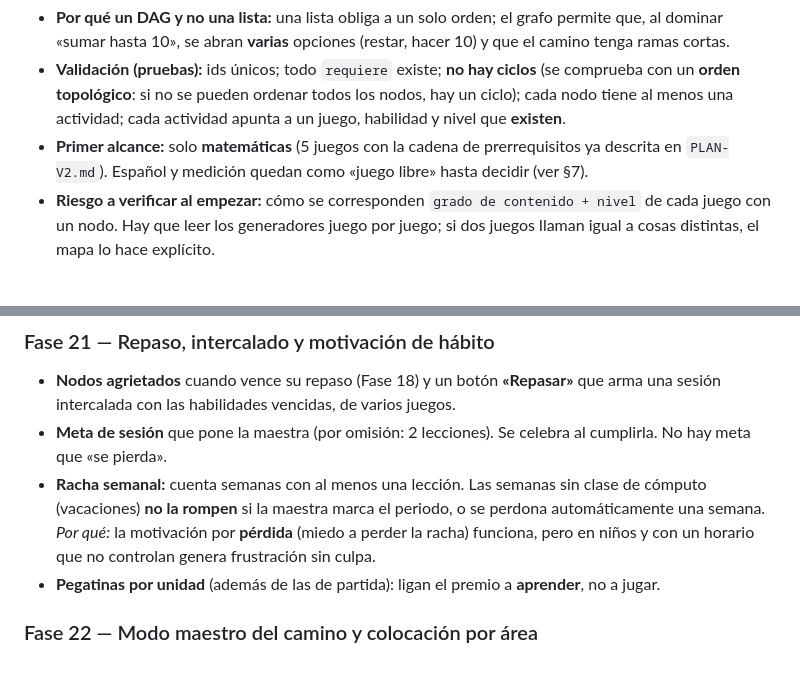
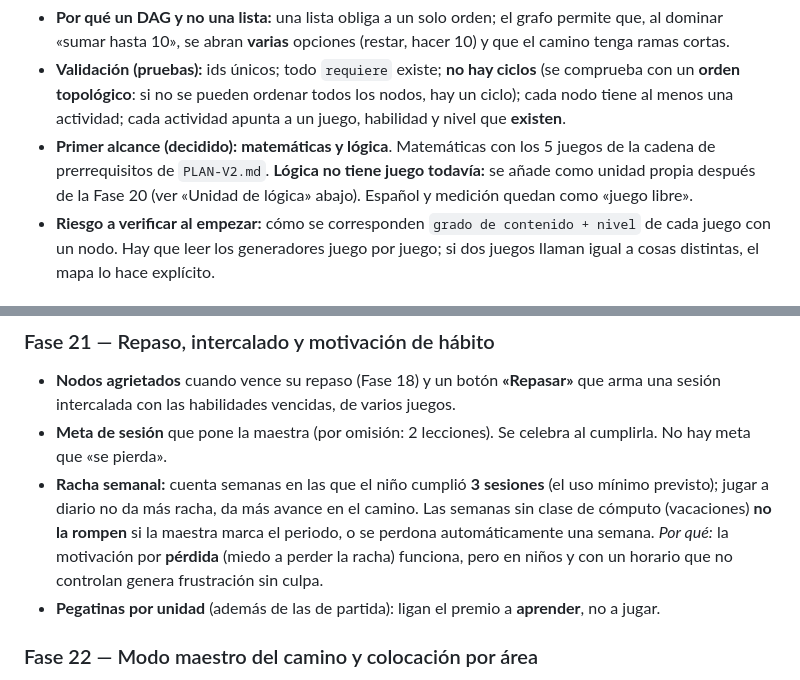
Before and after one commit to IrminBarragan/Asteroides_Matematicos, a Markdown page: docs/PLAN-V3.md, 2 parts joined by grey strips. Rendered like a GitHub page.

```diff
--- a/docs/PLAN-V3.md
+++ b/docs/PLAN-V3.md
@@ -87,7 +87,7 @@ Los nodos se agrupan en **unidades** (las secciones del camino).
 
 - **Por qué un DAG y no una lista:** una lista obliga a un solo orden; el grafo permite que, al dominar «sumar hasta 10», se abran **varias** opciones (restar, hacer 10) y que el camino tenga ramas cortas.
 - **Validación (pruebas):** ids únicos; todo `requiere` existe; **no hay ciclos** (se comprueba con un **orden topológico**: si no se pueden ordenar todos los nodos, hay un ciclo); cada nodo tiene al menos una actividad; cada actividad apunta a un juego, habilidad y nivel que **existen**.
-- **Primer alcance:** solo **matemáticas** (5 juegos con la cadena de prerrequisitos ya descrita en `PLAN-V2.md`). Español y medición quedan como «juego libre» hasta decidir (ver §7).
+- **Primer alcance (decidido):** **matemáticas y lógica**. Matemáticas con los 5 juegos de la cadena de prerrequisitos de `PLAN-V2.md`. **Lógica no tiene juego todavía:** se añade como unidad propia después de la Fase 20 (ver «Unidad de lógica» abajo). Español y medición quedan como «juego libre».
 - **Riesgo a verificar al empezar:** cómo se corresponden `grado de contenido + nivel` de cada juego con un nodo. Hay que leer los generadores juego por juego; si dos juegos llaman igual a cosas distintas, el mapa lo hace explícito.
 
 ### Fase 18 — Modelo único del niño y repaso espaciado
@@ -152,7 +154,7 @@ Los juegos sueltos pasan a una sección secundaria **«Juego libre»**.
 
 - **Nodos agrietados** cuando vence su repaso (Fase 18) y un botón **«Repasar»** que arma una sesión intercalada con las habilidades vencidas, de varios juegos.
 - **Meta de sesión** que pone la maestra (por omisión: 2 lecciones). Se celebra al cumplirla. No hay meta que «se pierda».
-- **Racha semanal:** cuenta semanas con al menos una lección. Las semanas sin clase de cómputo (vacaciones) **no la rompen** si la maestra marca el periodo, o se perdona automáticamente una semana. *Por qué:* la motivación por **pérdida** (miedo a perder la racha) funciona, pero en niños y con un horario que no controlan genera frustración sin culpa.
+- **Racha semanal:** cuenta semanas en las que el niño cumplió **3 sesiones** (el uso mínimo previsto); jugar a diario no da más racha, da más avance en el camino. Las semanas sin clase de cómputo (vacaciones) **no la rompen** si la maestra marca el periodo, o se perdona automáticamente una semana. *Por qué:* la motivación por **pérdida** (miedo a perder la racha) funciona, pero en niños y con un horario que no controlan genera frustración sin culpa.
 - **Pegatinas por unidad** (además de las de partida): ligan el premio a **aprender**, no a jugar.
 
 ### Fase 22 — Modo maestro del camino y colocación por área
```
Also changed, not shown: other parts of docs/PLAN-V3.md (+33 -8 lines).
